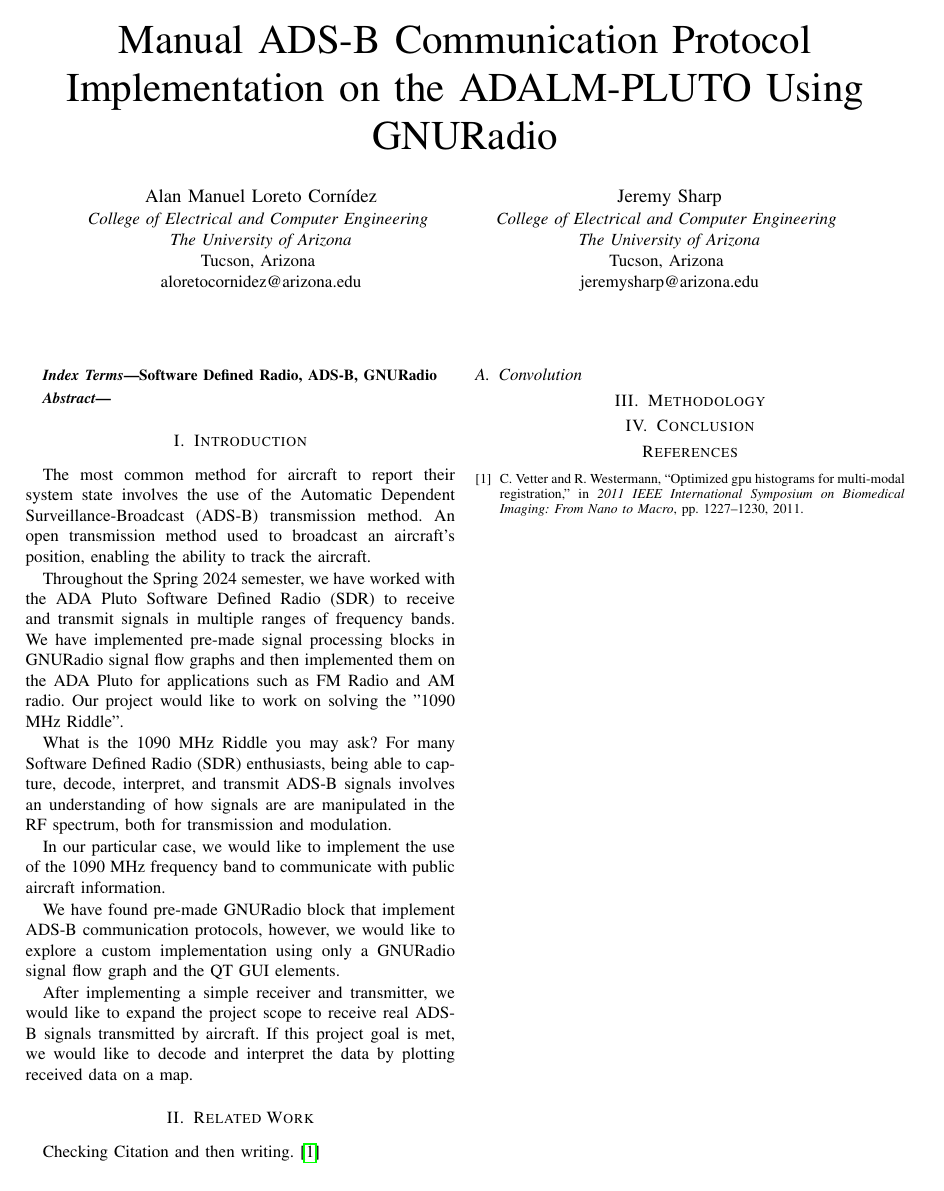
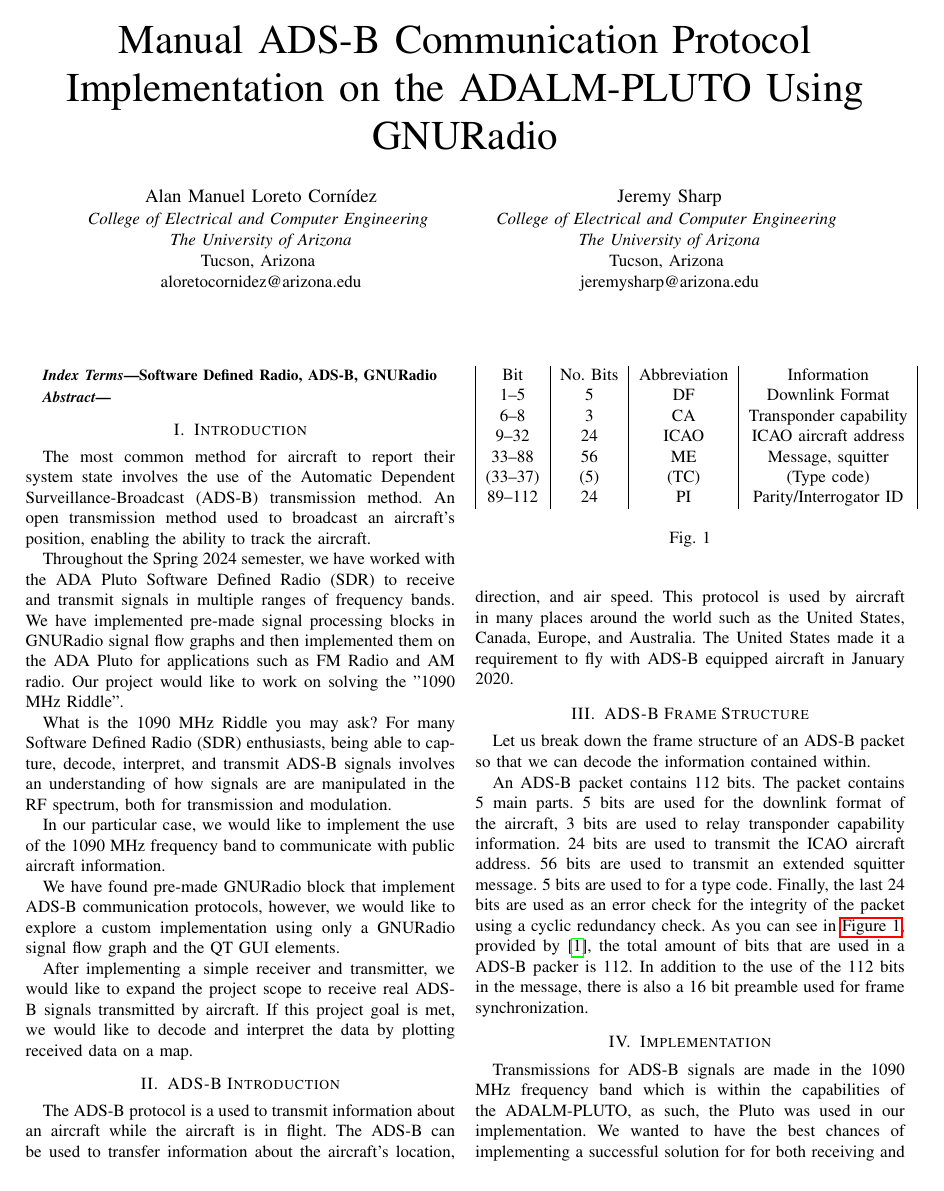
Before and after one commit to aloretocornidez/531-project, a LaTeX paper (paper/report/report.tex): the whole page before the commit and page 1 of 2 after it. Compiled offline with pdfLaTeX.

Commit message:
report progress

```diff
--- a/paper/report/report.tex
+++ b/paper/report/report.tex
@@ -55,9 +58,37 @@ We have found pre-made GNURadio block that implement ADS-B communication protoco
 
 After implementing a simple receiver and transmitter, we would like to expand the project scope to receive real ADS-B signals transmitted by aircraft. If this project goal is met, we would like to decode and interpret the data by plotting received data on a map.
 
-\section{Related Work}
 
-Checking Citation and then writing.\cite{testCite}
 
-\subsection{Convolution}
-\section{Methodology}
+\section{ADS-B Introduction}
+The ADS-B protocol is a used to transmit information about an aircraft while the aircraft is in flight.
+The ADS-B can be used to transfer information about the aircraft's location, direction, and air speed.
+This protocol is used by aircraft in many places around the world such as the United States, Canada, Europe, and Australia.
+The United States made it a requirement to fly with ADS-B equipped aircraft in January 2020.
+
+\section{ADS-B Frame Structure}
+Let us break down the frame structure of an ADS-B packet so that we can decode the information contained within.
+
+An ADS-B packet contains 112 bits. The packet contains 5 main parts. 5 bits are used for the downlink format of the aircraft, 3 bits are used to relay transponder capability information. 24 bits are used to transmit the ICAO aircraft address. 56 bits are used to transmit an extended squitter message. 5 bits are used to for a type code. Finally, the last 24 bits are used as an error check for the integrity of the packet using a cyclic redundancy check. As you can see in \autoref{fig:ads-b-bits}, provided by \cite{sun1090mhz}, the total amount of bits that are used in a ADS-B packer is 112. In addition to the use of the 112 bits in the message, there is also a 16 bit preamble used for frame synchronization.
+
+% This is the table from https://mode-s.org/decode/content/ads-b/1-basics.html where the writer talks about the ads-b packet structure.
+\begin{figure}
+\begin{center}
+\begin{tabular}{ | c | c | c | c | }
+  Bit & No. Bits & Abbreviation & Information \\
+  1–5 & 5 & DF & Downlink Format \\
+  6–8 & 3 & CA & Transponder capability \\
+  9–32 & 24 & ICAO & ICAO aircraft address \\
+  33–88 & 56 & ME & Message, squitter \\
+  (33–37) & (5) & (TC) & (Type code) \\
+  89–112 & 24 & PI & Parity/Interrogator ID
+\end{tabular}
+\end{center}
+\caption{}\label{fig:ads-b-bits}
+\end{figure}
+
+%% Implementation
+\section{Implementation}
+
+Transmissions for ADS-B signals are made in the 1090 MHz frequency band which is within the capabilities of the ADALM-PLUTO, as such, the Pluto was used in our implementation.
+We wanted to have the best chances of implementing a successful solution for for both receiving and transmitting data, we decided to design and make custom antennas for the project.
```
Also changed, not shown: paper/report/refs.bib (+2 -1 lines), paper/report/report.tex (34 more changed lines).
